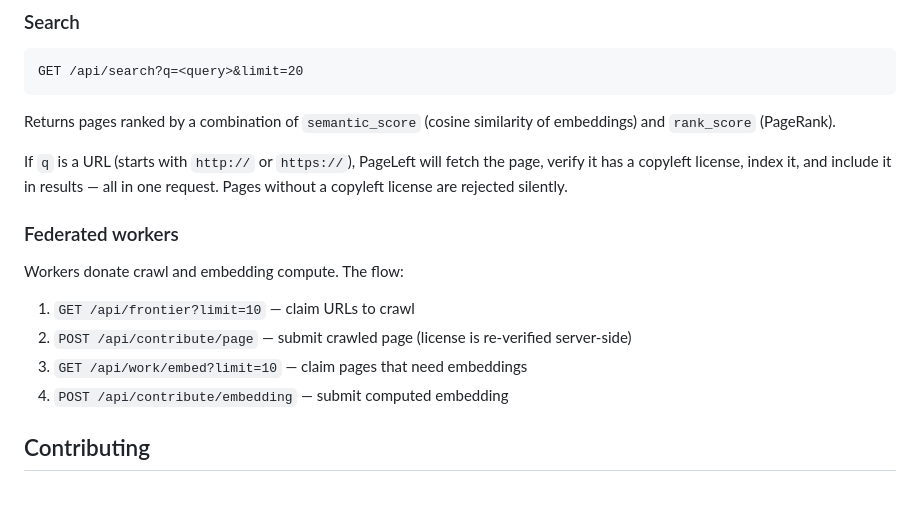
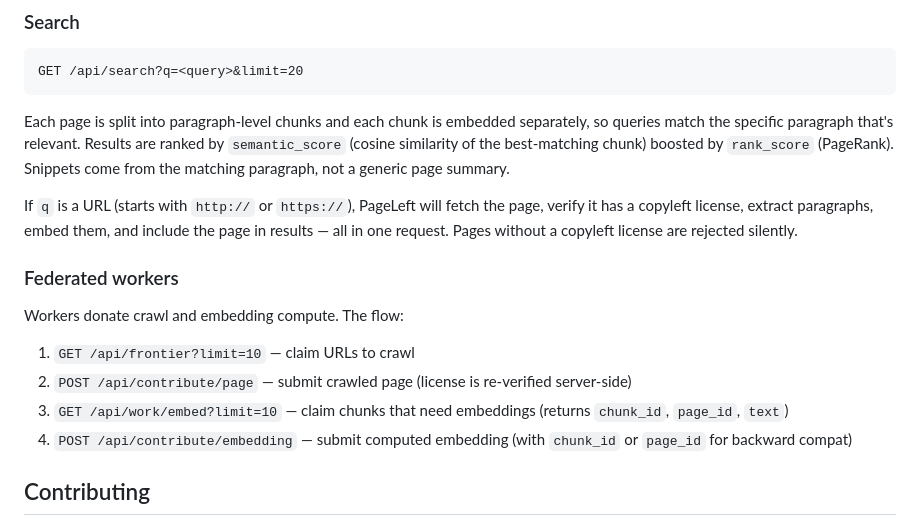
Before and after one commit to kimjune01/pageleft, a Markdown page: README.md, the part around the change. Rendered like a GitHub page; blank space fills up the shorter version.

Commit message:
Update README to reflect chunk-level search and work queue
Co-Authored-By: Claude Opus 4.6 <noreply@anthropic.com>

````diff
--- a/README.md
+++ b/README.md
@@ -12,9 +12,9 @@ Semantic search over copyleft-licensed web pages.
 GET /api/search?q=<query>&limit=20
 ```
 
-Returns pages ranked by a combination of `semantic_score` (cosine similarity of embeddings) and `rank_score` (PageRank).
+Each page is split into paragraph-level chunks and each chunk is embedded separately, so queries match the specific paragraph that's relevant. Results are ranked by `semantic_score` (cosine similarity of the best-matching chunk) boosted by `rank_score` (PageRank). Snippets come from the matching paragraph, not a generic page summary.
 
-If `q` is a URL (starts with `http://` or `https://`), PageLeft will fetch the page, verify it has a copyleft license, index it, and include it in results — all in one request. Pages without a copyleft license are rejected silently.
+If `q` is a URL (starts with `http://` or `https://`), PageLeft will fetch the page, verify it has a copyleft license, extract paragraphs, embed them, and include the page in results — all in one request. Pages without a copyleft license are rejected silently.
 
 ### Federated workers
 
@@ -22,8 +22,8 @@ Workers donate crawl and embedding compute. The flow:
 
 1. `GET /api/frontier?limit=10` — claim URLs to crawl
 2. `POST /api/contribute/page` — submit crawled page (license is re-verified server-side)
-3. `GET /api/work/embed?limit=10` — claim pages that need embeddings
-4. `POST /api/contribute/embedding` — submit computed embedding
+3. `GET /api/work/embed?limit=10` — claim chunks that need embeddings (returns `chunk_id`, `page_id`, `text`)
+4. `POST /api/contribute/embedding` — submit computed embedding (with `chunk_id` or `page_id` for backward compat)
 
 ## Contributing
 
````
